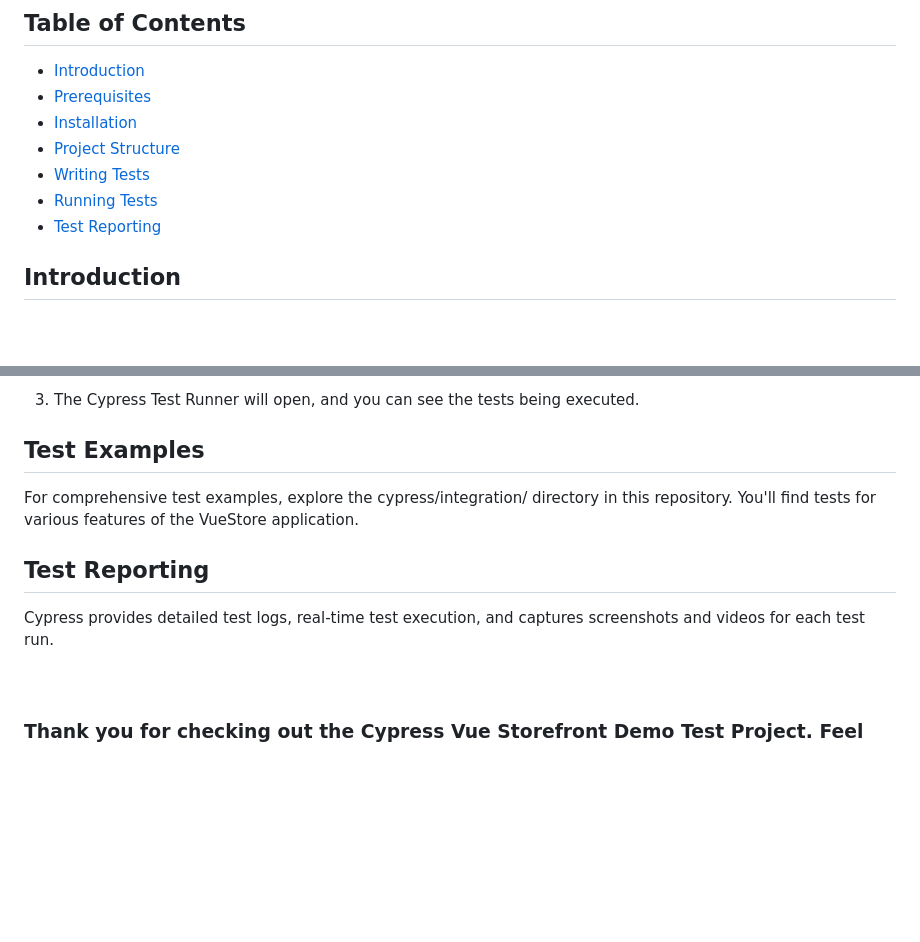
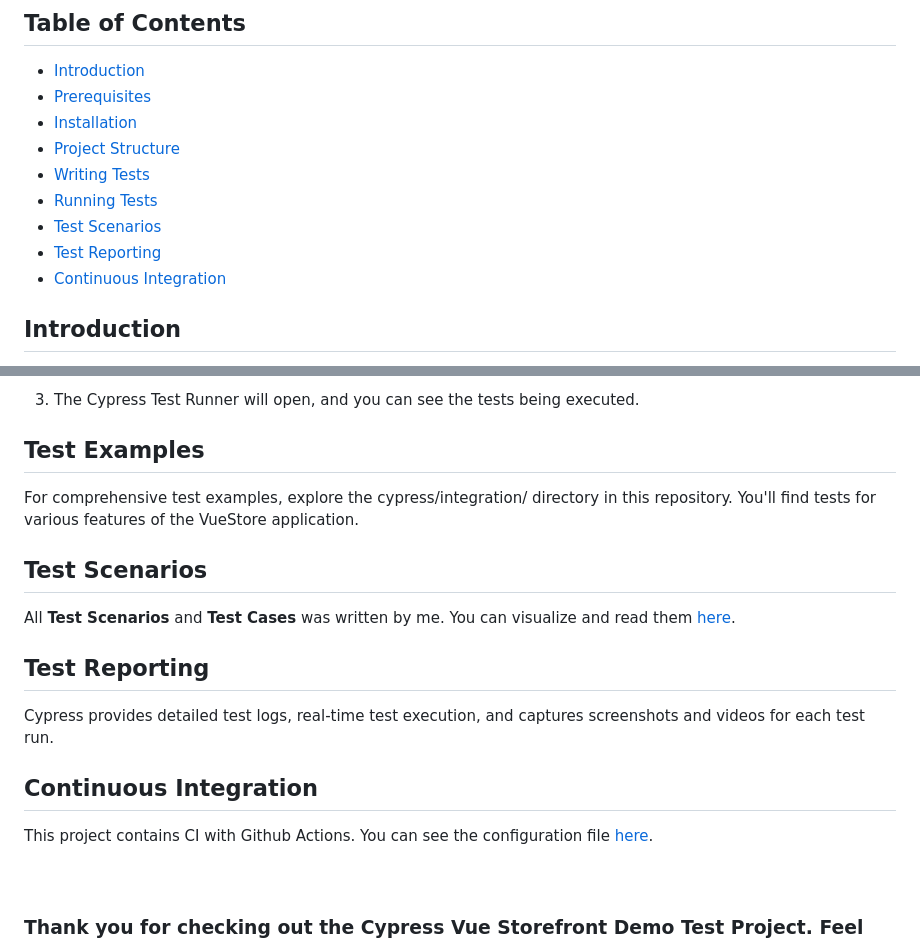
Before and after one commit to vilimons/cypress-vuestorefront, a Markdown page: README.md, 2 parts joined by grey strips. GitHub-like rendering; blank space fills up the shorter version.

```diff
--- a/README.md
+++ b/README.md
@@ -10,7 +10,9 @@ Welcome to the Cypress VueStore Demo Project documentation. This project demonst
 - [Project Structure](#project-structure)
 - [Writing Tests](#writing-tests)
 - [Running Tests](#running-tests)
+- [Test Scenarios](#test-scenarios)
 - [Test Reporting](#test-reporting)
+- [Continuous Integration](#continuous-integration)
 
 ## Introduction <a name="introduction"></a>
 The **Cypress VueStore Demo Project** showcases how to write automated tests for a Vue.js web application. VueStore is a sample e-commerce website built using Vue.js, and Cypress is utilized to create and run tests that validate its functionality.
@@ -77,8 +79,14 @@ Cypress tests are written in JavaScript and organized under the cypress/e2e/inte
 ## Test Examples <a name="test-examples"></a>
 For comprehensive test examples, explore the cypress/integration/ directory in this repository. You'll find tests for various features of the VueStore application.
 
+## Test Scenarios <a name="test-scenarios"></a>
+All **Test Scenarios** and **Test Cases** was written by me. You can visualize and read them [here](https://github.com/users/vilimons/projects/2/views/2).
+
 ## Test Reporting
 Cypress provides detailed test logs, real-time test execution, and captures screenshots and videos for each test run.
+
+## Continuous Integration
+This project contains CI with Github Actions. You can see the configuration file [here](https://github.com/vilimons/cypress-vuestorefront/blob/main/cypress/.github/workflow/main.yaml).
 <br>
 <br>
 <br>
```
